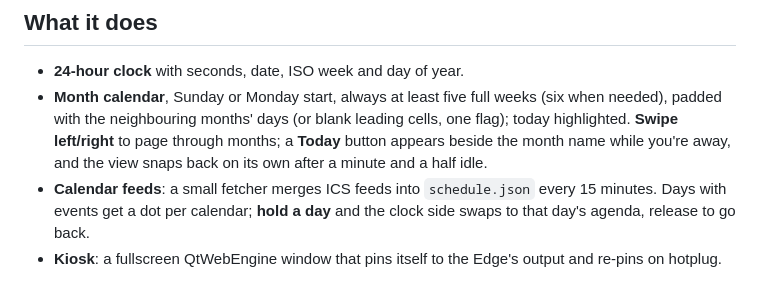
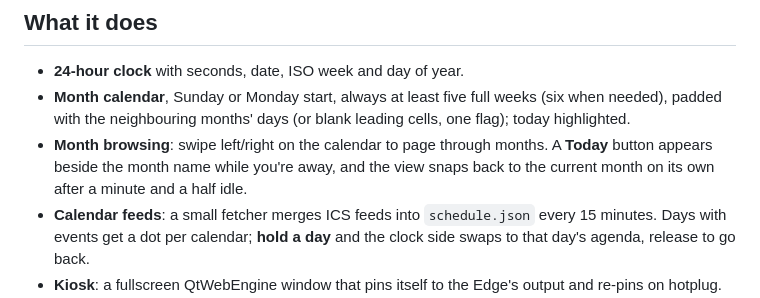
Before and after one commit to mrpestka/xeneon-edge-dash, a Markdown page: README.md, the part around the change. GitHub-like rendering.

Commit message:
README: month browsing gets its own feature bullet

```diff
--- a/README.md
+++ b/README.md
@@ -15,9 +15,10 @@ and drifting petals.
 - **24-hour clock** with seconds, date, ISO week and day of year.
 - **Month calendar**, Sunday or Monday start, always at least five full weeks
   (six when needed), padded with the neighbouring months' days (or blank leading cells,
-  one flag); today highlighted. **Swipe left/right** to page through months; a **Today**
-  button appears beside the month name while you're away, and the view snaps back on
-  its own after a minute and a half idle.
+  one flag); today highlighted.
+- **Month browsing**: swipe left/right on the calendar to page through months. A
+  **Today** button appears beside the month name while you're away, and the view snaps
+  back to the current month on its own after a minute and a half idle.
 - **Calendar feeds**: a small fetcher merges ICS feeds into `schedule.json` every
   15 minutes. Days with events get a dot per calendar; **hold a day** and the clock
   side swaps to that day's agenda, release to go back.
```
